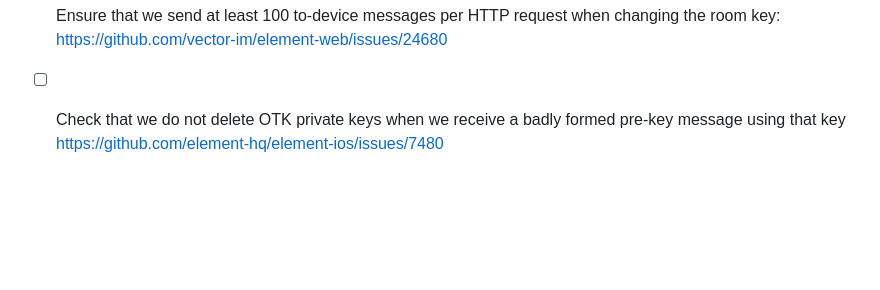
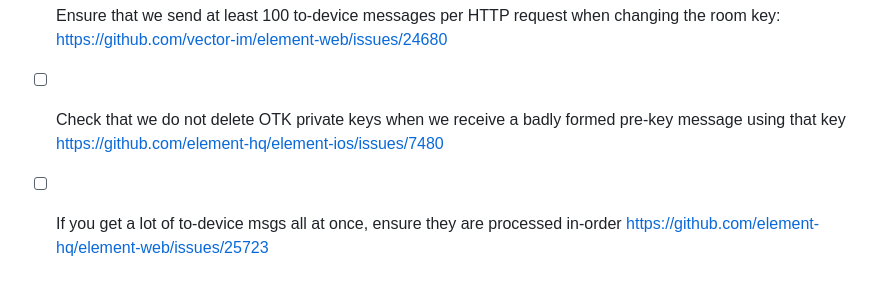
Before and after one commit to matrix-org/complement-crypto, a Markdown page: TEST_HITLIST.md, the part around the change. Drawn GitHub-style; blank space fills up the shorter version.

```diff
--- a/TEST_HITLIST.md
+++ b/TEST_HITLIST.md
@@ -119,3 +119,4 @@ Tests for known failures.
  - [ ] Tests for [MSC3061](https://github.com/matrix-org/matrix-spec-proposals/pull/3061): Sharing room keys for past messages. Rust SDK: https://github.com/matrix-org/matrix-rust-sdk/issues/580
  - [ ] Ensure that we send at least 100 to-device messages per HTTP request when changing the room key: https://github.com/vector-im/element-web/issues/24680
  - [ ] Check that we do not delete OTK private keys when we receive a badly formed pre-key message using that key https://github.com/element-hq/element-ios/issues/7480
+ - [ ] If you get a lot of to-device msgs all at once, ensure they are processed in-order https://github.com/element-hq/element-web/issues/25723
```
